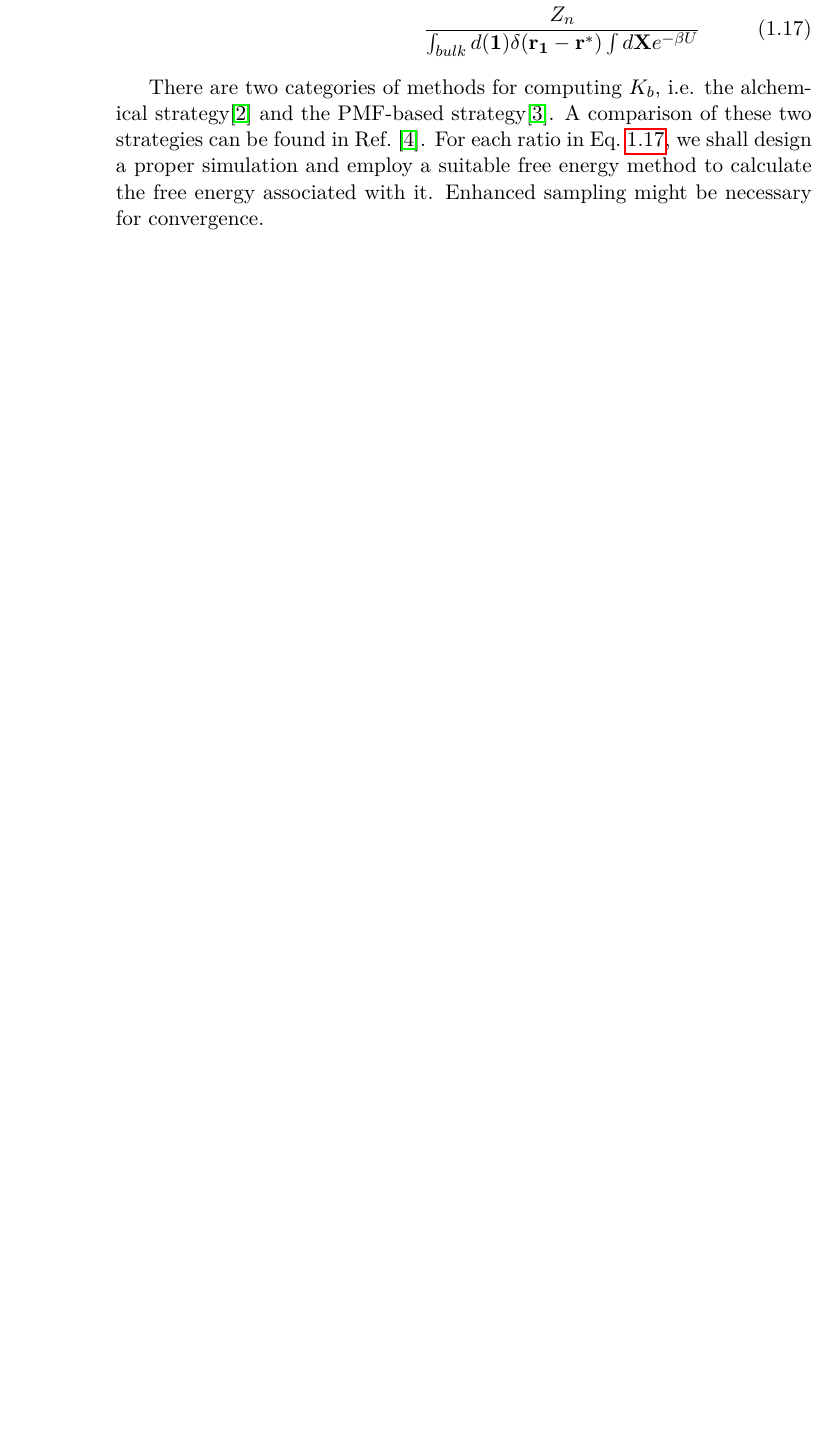
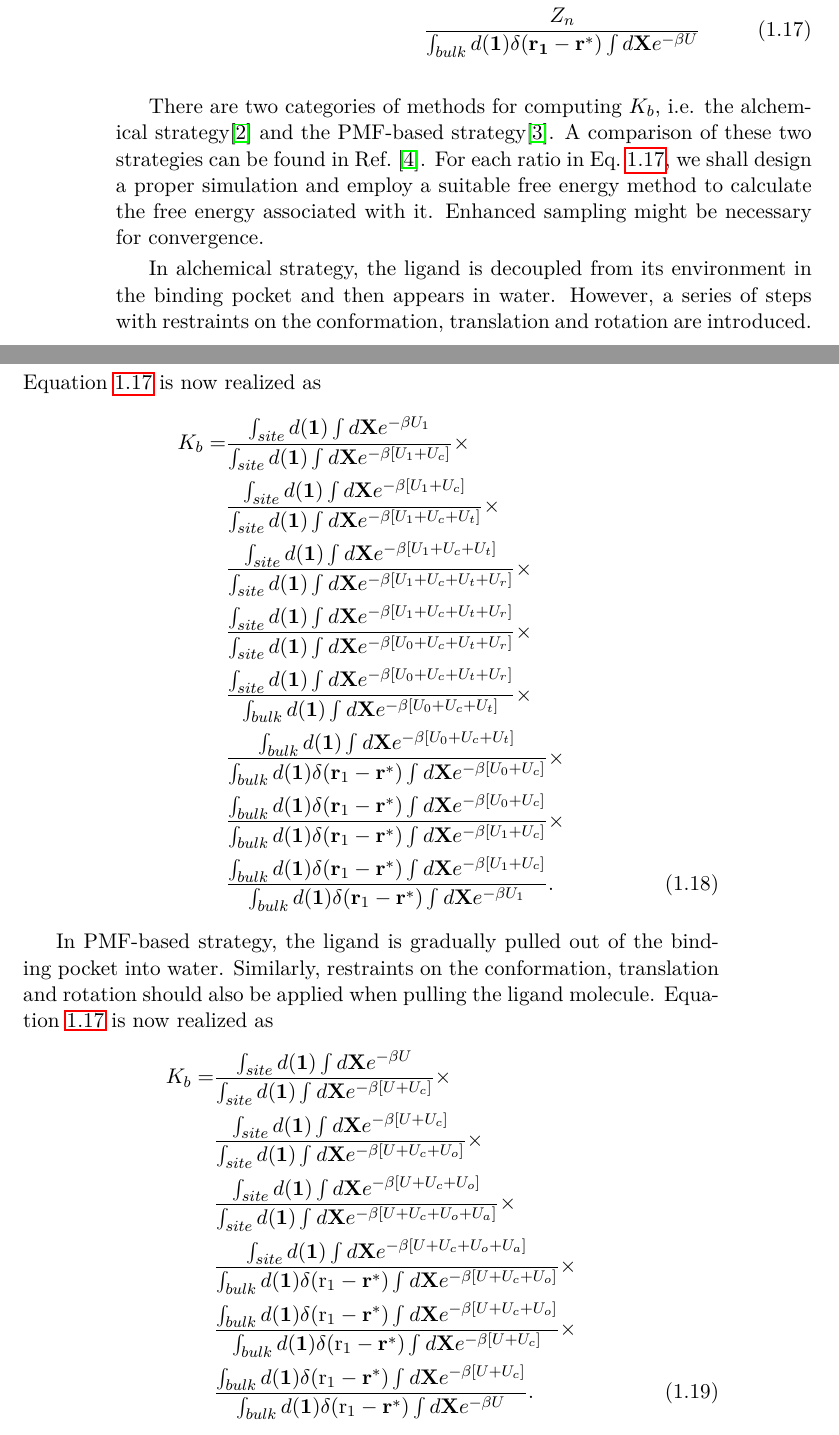
Before and after one commit to samuelymei/freeenergy, a LaTeX thesis (freeenergy.tex, which reads chapters/introduction.tex): part of page 18 of 69 before the commit and two parts of pages 18 and 19 of 71 after it, the two joined at a grey line, cut so that both start at the same text, the shorter picture padded with empty space. Compiled offline with pdfLaTeX.

Commit message:
Eq. for Protein-ligand binding added to Intro

```diff
--- a/chapters/introduction.tex
+++ b/chapters/introduction.tex
@@ -111,3 +111,25 @@ K_b=\frac{\int_{site}d(\mathbf{1})\int d\mathbf{X}e^{-\beta U}}{Z_1}\times&\frac
 \end{align}
 
 There are two categories of methods for computing $K_b$, i.e. the alchemical strategy\cite{DengJCTC2006} and the PMF-based strategy\cite{WooPNAS2005}. A comparison of these two strategies can be found in Ref.~\cite{GumbartJCTC2013}. For each ratio in Eq.~\ref{Eq:Intro:K_b_path}, we shall design a proper simulation and employ a suitable free energy method to calculate the free energy associated with it. Enhanced sampling might be necessary for convergence.
+
+In alchemical strategy, the ligand is decoupled from its environment in the binding pocket and then appears in water. However, a series of steps with restraints on the conformation, translation and rotation are introduced. Equation~\ref{Eq:Intro:K_b_path} is now realized as
+\begin{align}
+  K_b=&\frac{\int_{site}d(\mathbf{1})\int d\mathbf{X}e^{-\beta U_1}}{\int_{site}d(\mathbf{1})\int d\mathbf{X}e^{-\beta [U_1+U_c]}}\times\notag\\
+      &\frac{\int_{site}d(\mathbf{1})\int d\mathbf{X}e^{-\beta [U_1+U_c]}}{\int_{site}d(\mathbf{1})\int d\mathbf{X}e^{-\beta [U_1+U_c+U_t]}}\times\notag\\
+      &\frac{\int_{site}d(\mathbf{1})\int d\mathbf{X}e^{-\beta [U_1+U_c+U_t]}}{\int_{site}d(\mathbf{1})\int d\mathbf{X}e^{-\beta [U_1+U_c+U_t+U_r]}}\times\notag\\
+      &\frac{\int_{site}d(\mathbf{1})\int d\mathbf{X}e^{-\beta [U_1+U_c+U_t+U_r]}}{\int_{site}d(\mathbf{1})\int d\mathbf{X}e^{-\beta [U_0+U_c+U_t+U_r]}}\times\notag\\
+      &\frac{\int_{site}d(\mathbf{1})\int d\mathbf{X}e^{-\beta [U_0+U_c+U_t+U_r]}}{\int_{bulk}d(\mathbf{1})\int d\mathbf{X}e^{-\beta [U_0+U_c+U_t]}}\times\notag\\
+      &\frac{\int_{bulk}d(\mathbf{1})\int d\mathbf{X}e^{-\beta [U_0+U_c+U_t]}}{\int_{bulk}d(\mathbf{1})\delta(\mathbf{r}_1-\mathbf{r}^*)\int d\mathbf{X}e^{-\beta [U_0+U_c]}}\times\notag\\
+      &\frac{\int_{bulk}d(\mathbf{1})\delta(\mathbf{r}_1-\mathbf{r}^*)\int d\mathbf{X}e^{-\beta [U_0+U_c]}}{\int_{bulk}d(\mathbf{1})\delta(\mathbf{r}_1-\mathbf{r}^*)\int d\mathbf{X}e^{-\beta [U_1+U_c]}}\times\notag\\
+      &\frac{\int_{bulk}d(\mathbf{1})\delta(\mathbf{r}_1-\mathbf{r}^*)\int d\mathbf{X}e^{-\beta [U_1+U_c]}}{\int_{bulk}d(\mathbf{1})\delta(\mathbf{r}_1-\mathbf{r}^*)\int d\mathbf{X}e^{-\beta U_1}}.
+\end{align}
+
+In PMF-based strategy, the ligand is gradually pulled out of the binding pocket into water. Similarly, restraints on the conformation, translation and rotation should also be applied when pulling the ligand molecule. Equation~\ref{Eq:Intro:K_b_path} is now realized as
+\begin{align}
+K_b=&\frac{\int_{site}d(\mathbf{1})\int d\mathbf{X}e^{-\beta U}}{\int_{site}d(\mathbf{1})\int d\mathbf{X}e^{-\beta [U+U_c]}}\times\notag\\
+    &\frac{\int_{site}d(\mathbf{1})\int d\mathbf{X}e^{-\beta [U+U_c]}}{\int_{site}d(\mathbf{1})\int d\mathbf{X}e^{-\beta [U+U_c+U_o]}}\times\notag\\
+    &\frac{\int_{site}d(\mathbf{1})\int d\mathbf{X}e^{-\beta [U+U_c+U_o]}}{\int_{site}d(\mathbf{1})\int d\mathbf{X}e^{-\beta [U+U_c+U_o+U_a]}}\times\notag\\
+    &\frac{\int_{site}d(\mathbf{1})\int d\mathbf{X}e^{-\beta [U+U_c+U_o+U_a]}}{\int_{bulk}d(\mathbf{1})\delta(\mathrm{r}_1-\mathbf{r}^*)\int d\mathbf{X}e^{-\beta [U+U_c+U_o]}}\times\notag\\
+    &\frac{\int_{bulk}d(\mathbf{1})\delta(\mathrm{r}_1-\mathbf{r}^*)\int d\mathbf{X}e^{-\beta [U+U_c+U_o]}}{\int_{bulk}d(\mathbf{1})\delta(\mathrm{r}_1-\mathbf{r}^*)\int d\mathbf{X}e^{-\beta [U+U_c]}}\times\notag\\
+    &\frac{\int_{bulk}d(\mathbf{1})\delta(\mathrm{r}_1-\mathbf{r}^*)\int d\mathbf{X}e^{-\beta [U+U_c]}}{\int_{bulk}d(\mathbf{1})\delta(\mathrm{r}_1-\mathbf{r}^*)\int d\mathbf{X}e^{-\beta U}}.
+\end{align}
```
Also changed, not shown: freeenergy.pdf.
